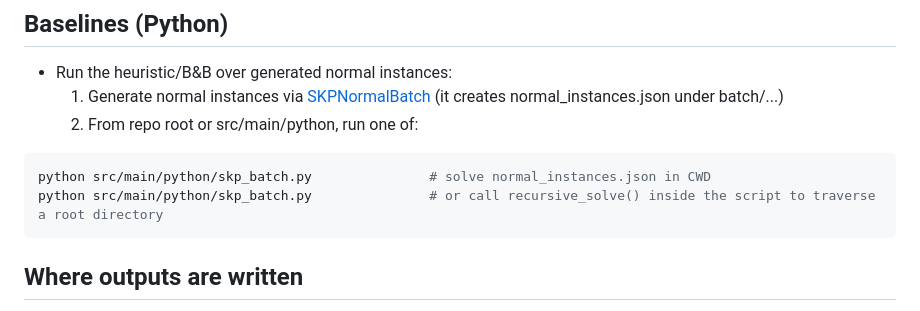
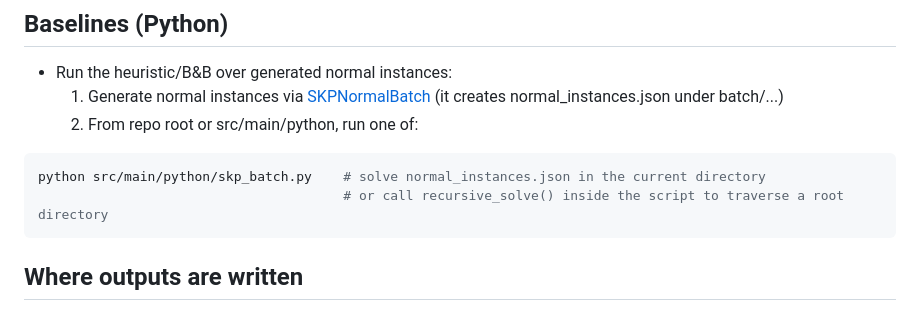
Before and after one commit to gwr3n/skp, a Markdown page: README.md, the part around the change. GitHub-like rendering.

Commit message:
update README.md for clarity

````diff
--- a/README.md
+++ b/README.md
@@ -52,8 +52,8 @@ You can run batch drivers from your IDE (recommended) or from CLI with a full ru
 	2) From repo root or src/main/python, run one of:
 
 ```bash
-python src/main/python/skp_batch.py               # solve normal_instances.json in CWD
-python src/main/python/skp_batch.py               # or call recursive_solve() inside the script to traverse a root directory
+python src/main/python/skp_batch.py    # solve normal_instances.json in the current directory
+							           # or call recursive_solve() inside the script to traverse a root directory
 ```
 
 ## Where outputs are written
````
